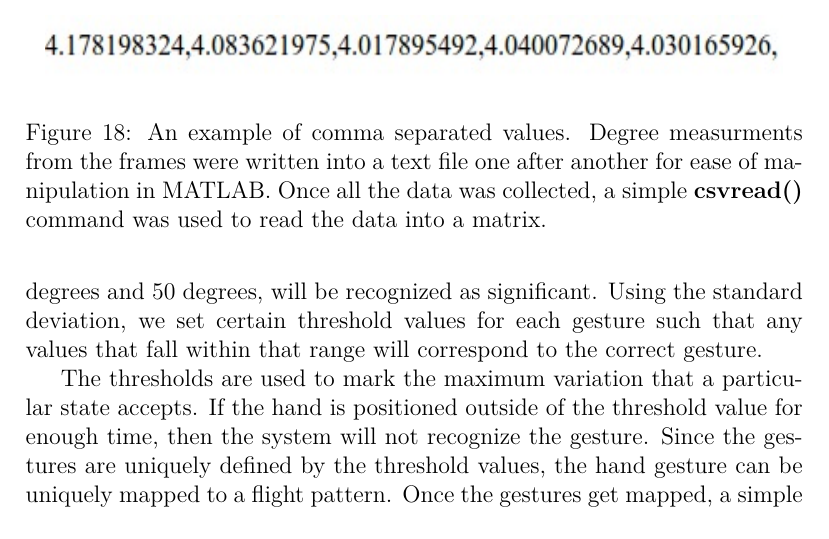
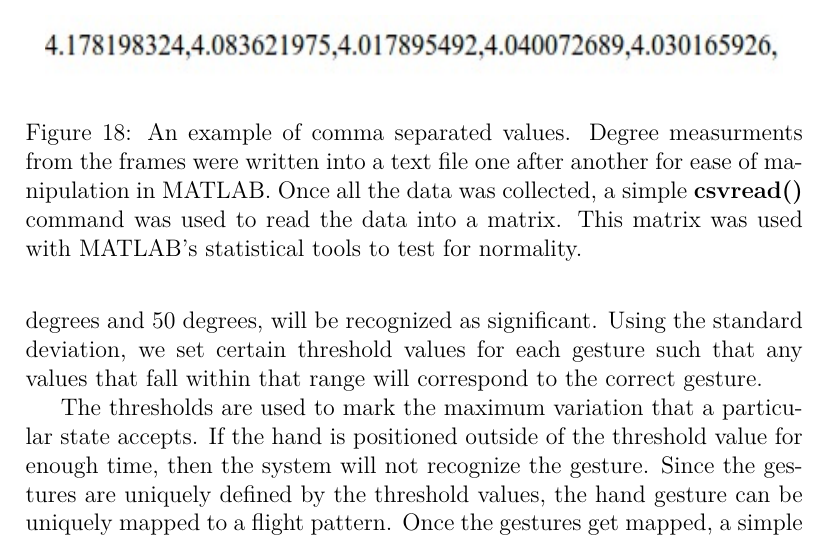
Before and after one commit to Nikhil-Shenoy/WinDrone, a LaTeX document (winDroneFinal.tex): part of page 17 of 39, cut so that both start at the same text. The pictures show the PDF file winDroneFinal.pdf that the author committed with the source.

Commit message:
Added a sentence to the CSV caption

```diff
--- a/winDroneFinal.tex
+++ b/winDroneFinal.tex
@@ -204,7 +204,7 @@ To further understand Hand Shaking, we collected sample sets of degree measureme
 \begin{figure}[t]
 	\centering
 	\includegraphics[height=1.5cm,width=130mm]{pics/CSV.jpg}
-	\caption{An example of comma separated values. Degree measurments from the frames were written into a text file one after another for ease of manipulation in MATLAB. Once all the data was collected, a simple \textbf{csvread()} command was used to read the data into a matrix.}
+	\caption{An example of comma separated values. Degree measurments from the frames were written into a text file one after another for ease of manipulation in MATLAB. Once all the data was collected, a simple \textbf{csvread()} command was used to read the data into a matrix. This matrix was used with MATLAB's statistical tools to test for normality.}
 \end{figure}
 
 
```
Also changed, not shown: winDroneFinal.pdf.
